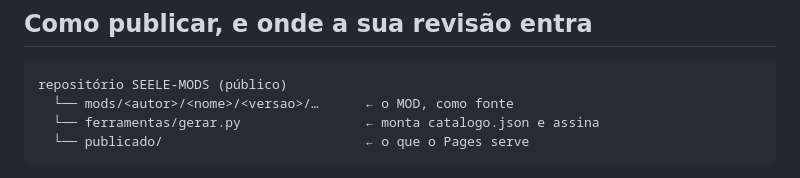
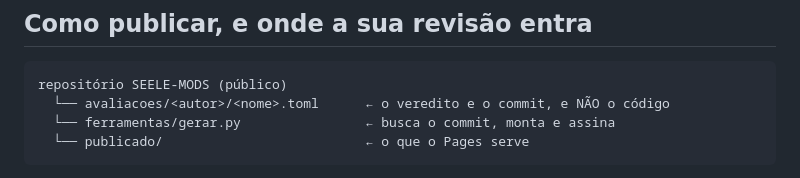
Before and after one commit to DATA-AND-DEV/SEELE-MODS-INDEXER, a Markdown page: indexador-de-mods.md, the part around the change. Rendered like a GitHub page.

Commit message:
Plano de implementação do indexador
Dezesseis tarefas, cada uma com teste que falha antes da implementação.
Duas suposições foram verificadas antes de o plano ser escrito, e não
depois:

- os seis vetores de content_hash foram calculados contra
  seele_proto::mods::content_hash compilado (projeto descartável com
  dependência por caminho, sem tocar no repositório SEELE) e batem byte a
  byte. O plano carrega os hashes reais, não reticências;
- WebCrypto importa chave Ed25519 crua de 32 bytes, que é o formato que um
  .pub de minisign entrega, e recusa assinatura de mensagem trocada.

Também corrige o diagrama da linha 221 de indexador-de-mods.md, que dizia
"o MOD, como fonte" enquanto o parágrafo abaixo dele dizia que o
repositório guarda o veredito e o commit, e não uma cópia do código.

Co-Authored-By: Claude Opus 5 (1M context) <noreply@anthropic.com>
Claude-Session: https://claude.ai/code/session_01CydERSqVSWSj8Fv7a1JtLZ

````diff
--- a/indexador-de-mods.md
+++ b/indexador-de-mods.md
@@ -218,8 +218,8 @@ ela parece adulteração.
 
 ```
 repositório SEELE-MODS (público)
-  └── mods/<autor>/<nome>/<versao>/…      ← o MOD, como fonte
-  └── ferramentas/gerar.py                ← monta catalogo.json e assina
+  └── avaliacoes/<autor>/<nome>.toml      ← o veredito e o commit, e NÃO o código
+  └── ferramentas/gerar.py                ← busca o commit, monta e assina
   └── publicado/                          ← o que o Pages serve
 ```
 
````
Also changed, not shown: 1 other file.
